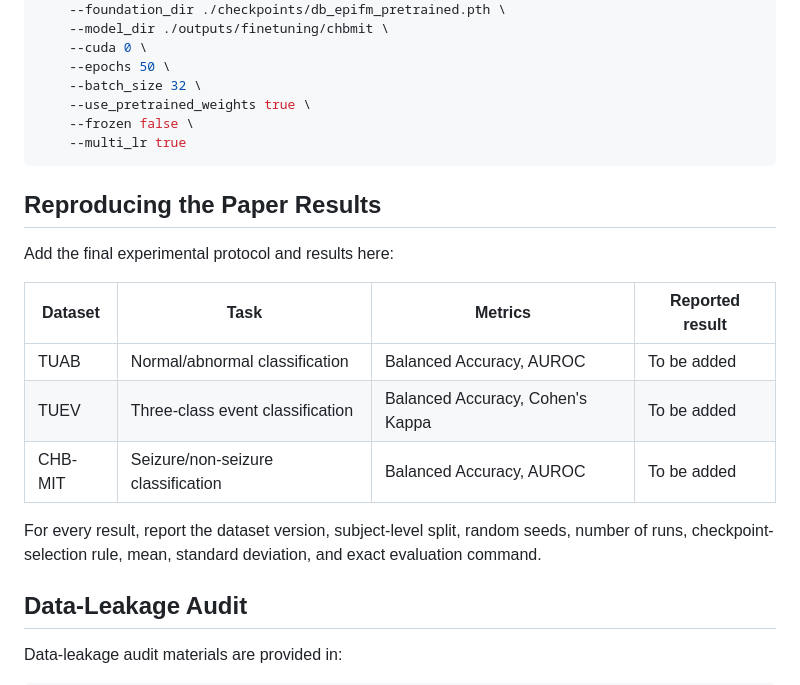
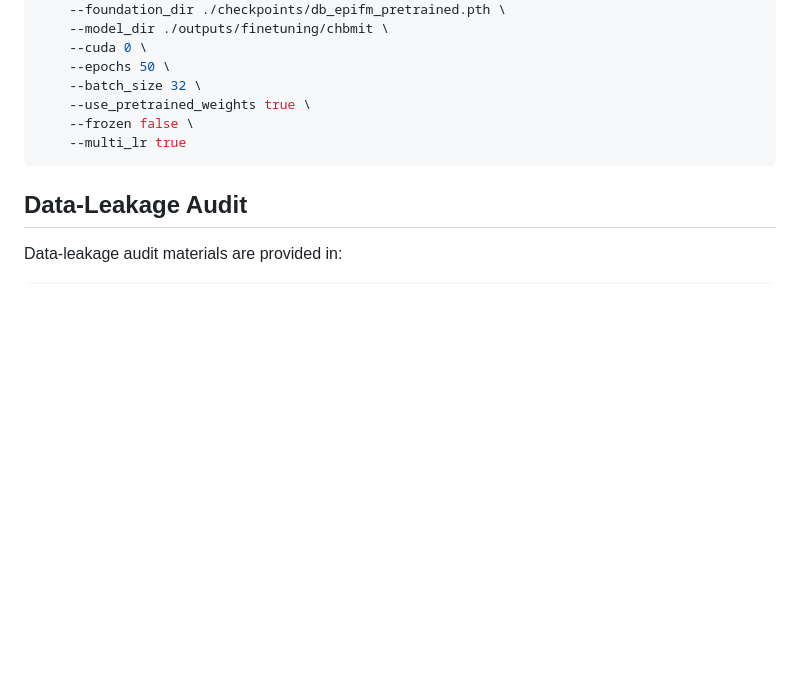
Before and after one commit to dayu-lab/DB-EpiFM, a Markdown page: README.md, the part around the change. Drawn GitHub-style; blank space fills up the shorter version.

````diff
--- a/README.md
+++ b/README.md
@@ -279,18 +279,6 @@ python finetune_main.py \
 ```
 
 
-## Reproducing the Paper Results
-
-Add the final experimental protocol and results here:
-
-| Dataset | Task | Metrics | Reported result |
-|---|---|---|---|
-| TUAB | Normal/abnormal classification | Balanced Accuracy, AUROC | To be added |
-| TUEV | Three-class event classification | Balanced Accuracy, Cohen's Kappa | To be added |
-| CHB-MIT | Seizure/non-seizure classification | Balanced Accuracy, AUROC | To be added |
-
-For every result, report the dataset version, subject-level split, random seeds, number of runs, checkpoint-selection rule, mean, standard deviation, and exact evaluation command.
-
 ## Data-Leakage Audit
 
 Data-leakage audit materials are provided in:
````
